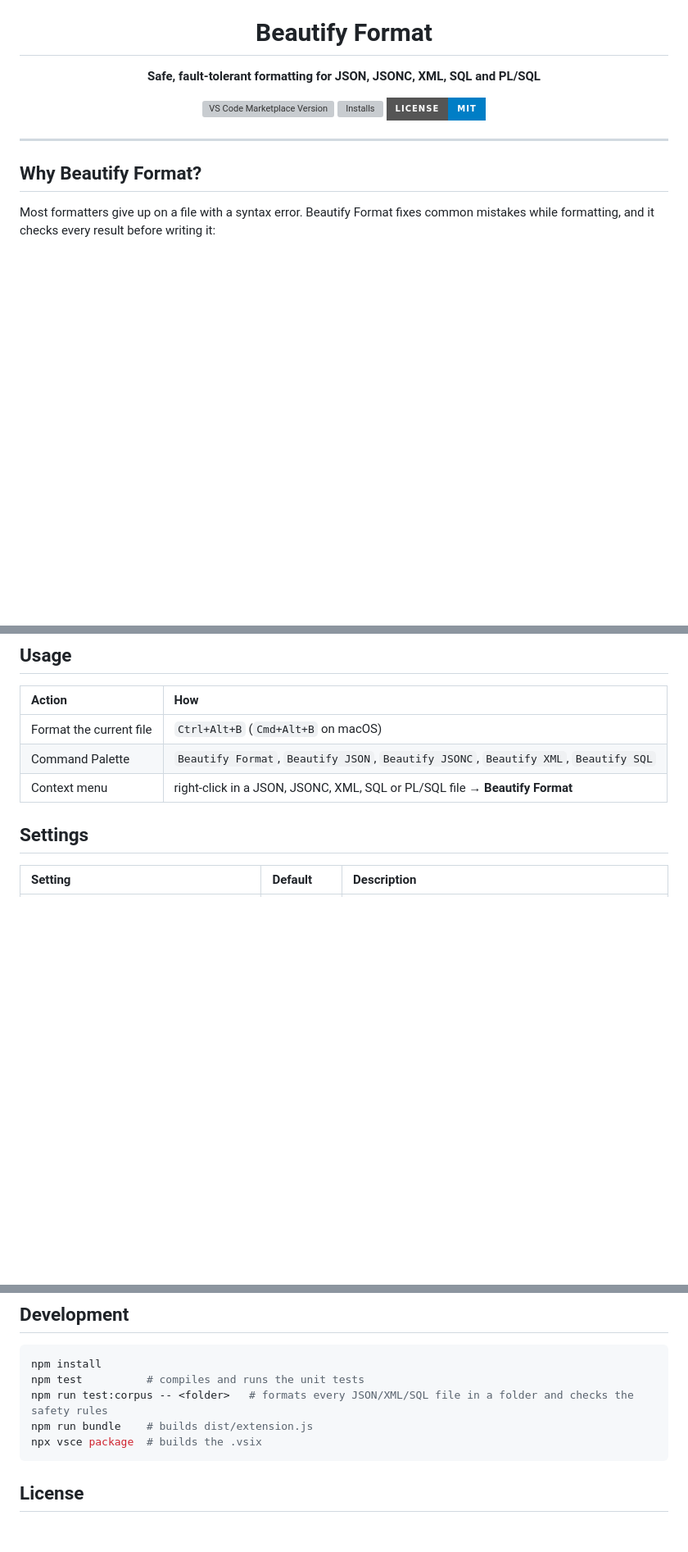
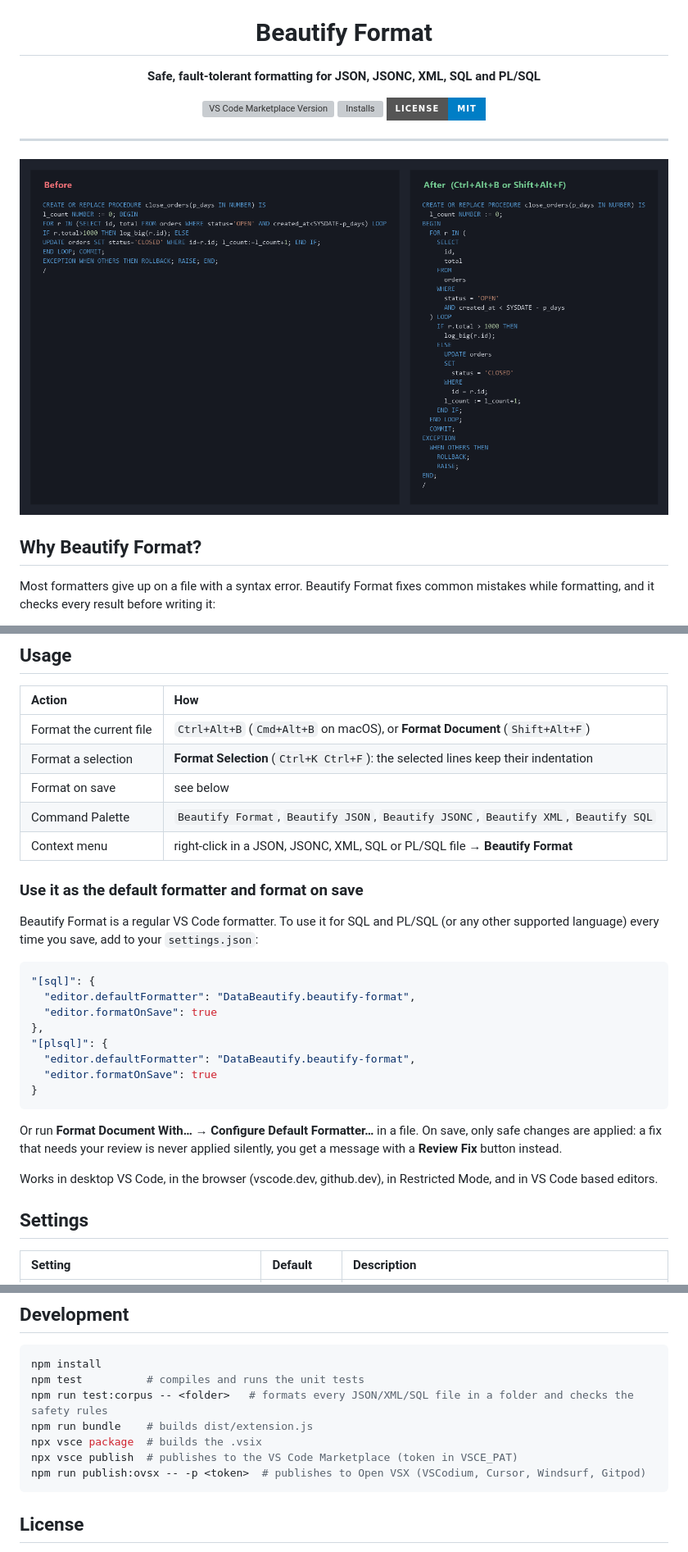
Before and after one commit to agasefmemmedli/DataBeautify, a Markdown page: beautify-format-extension/README.md, 3 parts joined by grey strips. Shown at 82% size. Drawn GitHub-style; pictures changed too: beautify-format-extension/images/demo-plsql.png (added); badges without logos; blank space fills up the shorter version; grey boxes are pictures that could not be loaded.

````diff
--- a/beautify-format-extension/README.md
+++ b/beautify-format-extension/README.md
@@ -9,6 +9,8 @@
 </div>
 
 ---
+
+![PL/SQL before and after formatting](https://raw.githubusercontent.com/agasefmemmedli/DataBeautify/main/beautify-format-extension/images/demo-plsql.png)
 
 ## Why Beautify Format?
 
@@ -50,9 +52,30 @@ For files in other language modes the format is detected from the content: `{` o
 
 | Action | How |
 | :--- | :--- |
-| Format the current file | `Ctrl+Alt+B` (`Cmd+Alt+B` on macOS) |
+| Format the current file | `Ctrl+Alt+B` (`Cmd+Alt+B` on macOS), or **Format Document** (`Shift+Alt+F`) |
+| Format a selection | **Format Selection** (`Ctrl+K Ctrl+F`): the selected lines keep their indentation |
+| Format on save | see below |
 | Command Palette | `Beautify Format`, `Beautify JSON`, `Beautify JSONC`, `Beautify XML`, `Beautify SQL` |
 | Context menu | right-click in a JSON, JSONC, XML, SQL or PL/SQL file → **Beautify Format** |
+
+### Use it as the default formatter and format on save
+
+Beautify Format is a regular VS Code formatter. To use it for SQL and PL/SQL (or any other supported language) every time you save, add to your `settings.json`:
+
+```json
+"[sql]": {
+  "editor.defaultFormatter": "DataBeautify.beautify-format",
+  "editor.formatOnSave": true
+},
+"[plsql]": {
+  "editor.defaultFormatter": "DataBeautify.beautify-format",
+  "editor.formatOnSave": true
+}
+```
+
+Or run **Format Document With… → Configure Default Formatter…** in a file. On save, only safe changes are applied: a fix that needs your review is never applied silently, you get a message with a **Review Fix** button instead.
+
+Works in desktop VS Code, in the browser (vscode.dev, github.dev), in Restricted Mode, and in VS Code based editors.
 
 ## Settings
 
@@ -74,6 +97,8 @@ npm test          # compiles and runs the unit tests
 npm run test:corpus -- <folder>   # formats every JSON/XML/SQL file in a folder and checks the safety rules
 npm run bundle    # builds dist/extension.js
 npx vsce package  # builds the .vsix
+npx vsce publish  # publishes to the VS Code Marketplace (token in VSCE_PAT)
+npm run publish:ovsx -- -p <token>  # publishes to Open VSX (VSCodium, Cursor, Windsurf, Gitpod)
 ```
 
 ## License
````
Also changed, not shown: other parts of beautify-format-extension/README.md (+1 -1 lines), beautify-format-extension/CHANGELOG.md (+8 -0 lines), 14 other files.
